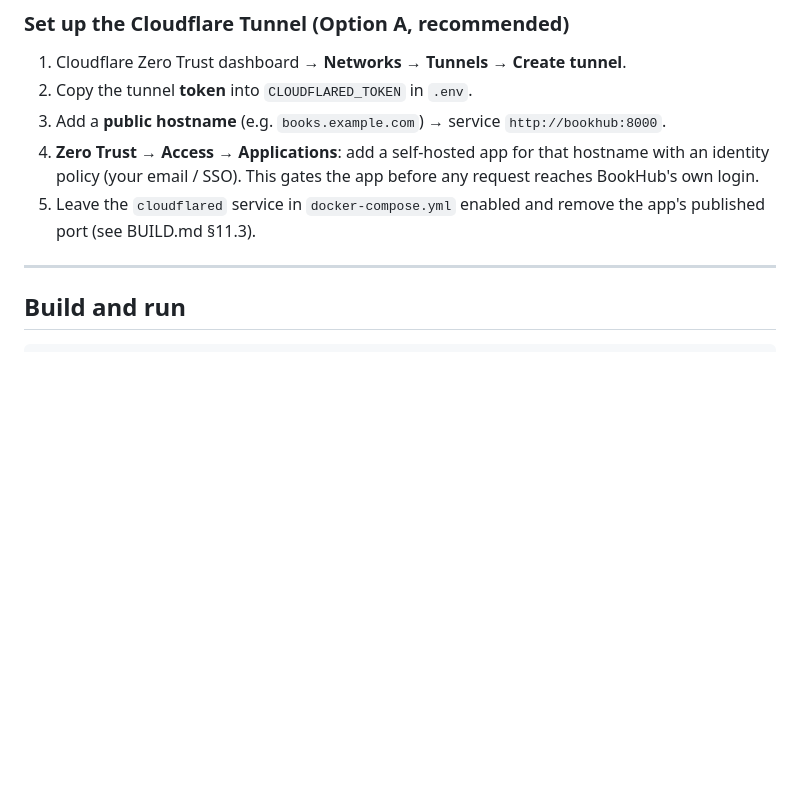
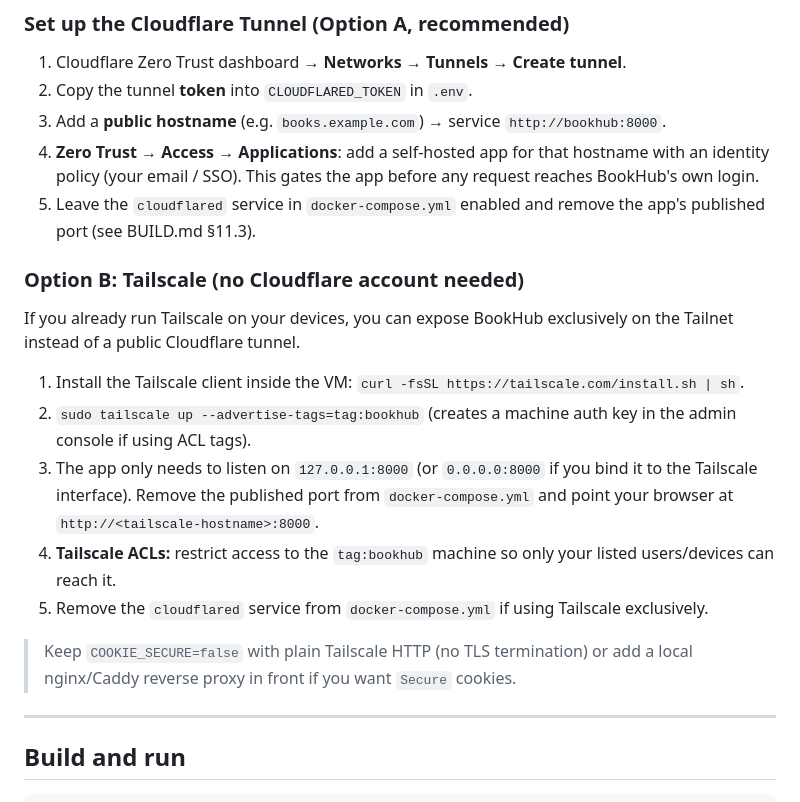
Before and after one commit to MonoBL/BookHub, a Markdown page: README.md, the part around the change. Rendered like a GitHub page; blank space fills up the shorter version.

Commit message:
M10: README finalize (gVisor, VT/VK/AA key guides, Tailscale option, backup/upgrade)
Co-Authored-By: Claude Sonnet 4.6 <noreply@anthropic.com>

```diff
--- a/README.md
+++ b/README.md
@@ -191,6 +191,25 @@ robust (no Cloudflare/HTML scraping). Without it, AA falls back to HTML search.
 5. Leave the `cloudflared` service in `docker-compose.yml` enabled and remove the
    app's published port (see BUILD.md §11.3).
 
+### Option B: Tailscale (no Cloudflare account needed)
+
+If you already run Tailscale on your devices, you can expose BookHub exclusively
+on the Tailnet instead of a public Cloudflare tunnel.
+
+1. Install the Tailscale client inside the VM: `curl -fsSL https://tailscale.com/install.sh | sh`.
+2. `sudo tailscale up --advertise-tags=tag:bookhub` (creates a machine auth key
+   in the admin console if using ACL tags).
+3. The app only needs to listen on `127.0.0.1:8000` (or `0.0.0.0:8000` if you
+   bind it to the Tailscale interface). Remove the published port from
+   `docker-compose.yml` and point your browser at `http://<tailscale-hostname>:8000`.
+4. **Tailscale ACLs:** restrict access to the `tag:bookhub` machine so only your
+   listed users/devices can reach it.
+5. Remove the `cloudflared` service from `docker-compose.yml` if using Tailscale
+   exclusively.
+
+> Keep `COOKIE_SECURE=false` with plain Tailscale HTTP (no TLS termination) or
+> add a local nginx/Caddy reverse proxy in front if you want `Secure` cookies.
+
 ---
 
 ## Build and run
```
